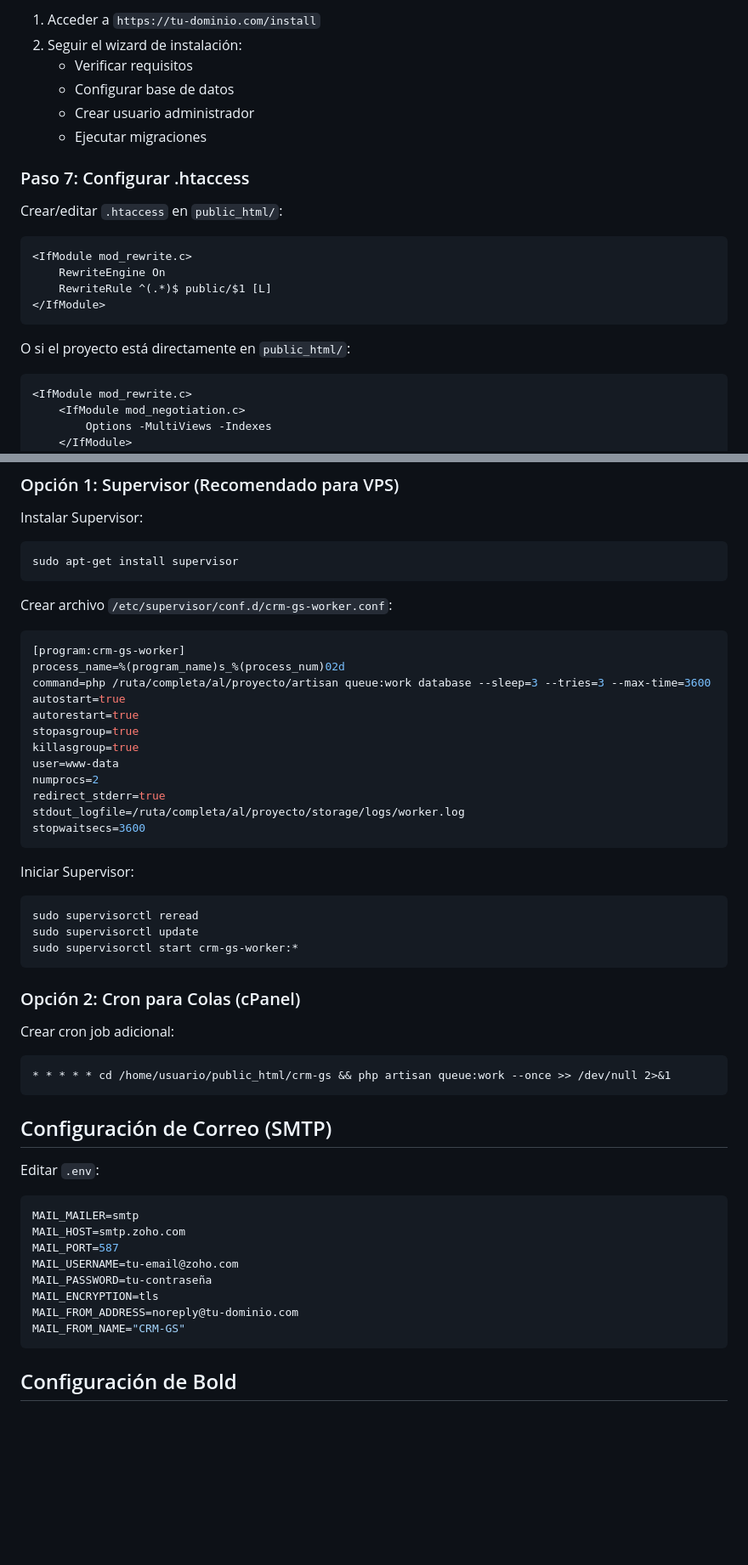
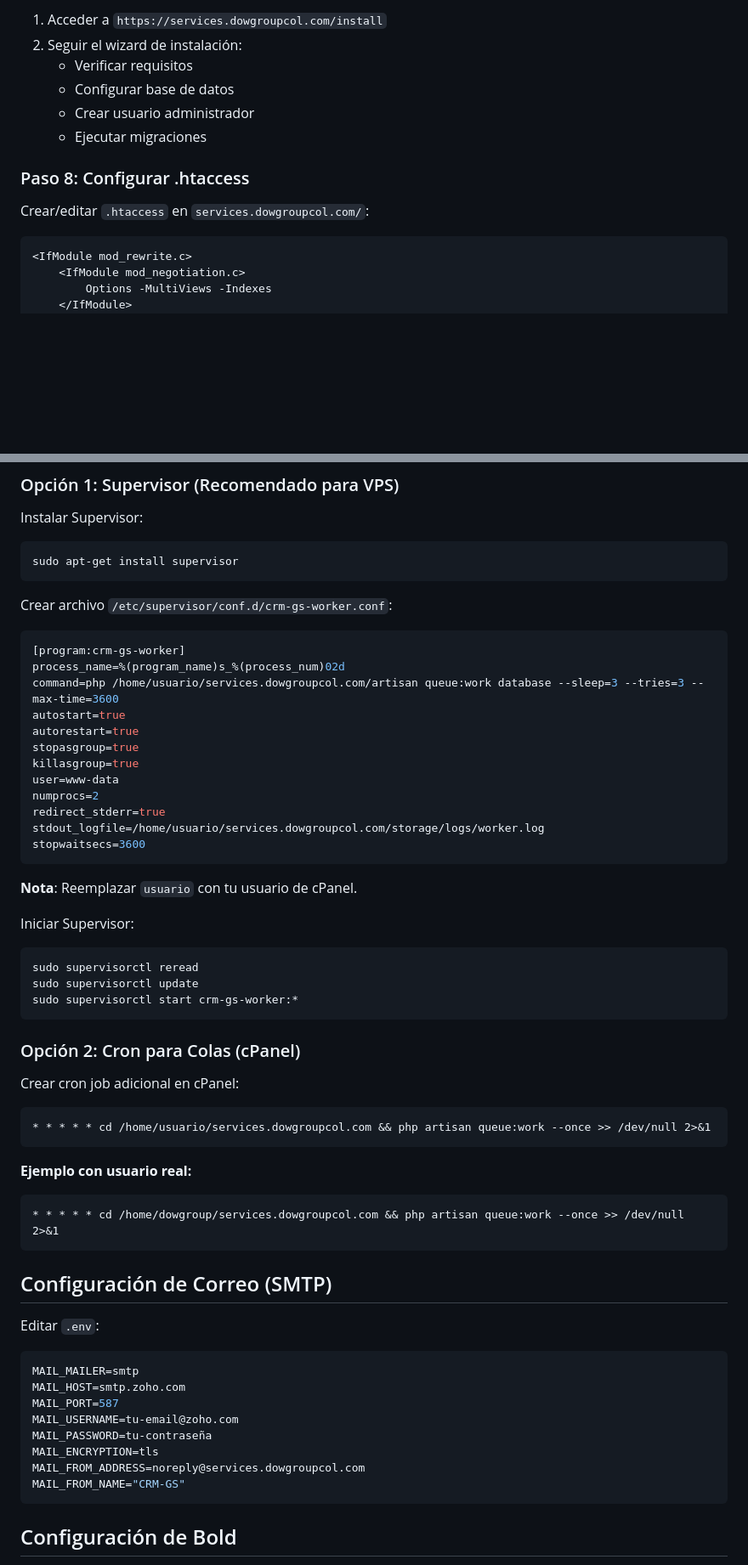
Before and after one commit to DanyTrax/CRM-GS, a Markdown page: MANUAL_DESPLIEGUE.md, 2 parts joined by grey strips. Shown at 85% size. GitHub-like rendering; blank space fills up the shorter version.

````diff
--- a/MANUAL_DESPLIEGUE.md
+++ b/MANUAL_DESPLIEGUE.md
@@ -73,23 +103,14 @@ DB_PASSWORD=contraseña_bd
 
-1. Acceder a `https://tu-dominio.com/install`
+1. Acceder a `https://services.dowgroupcol.com/install`
 2. Seguir el wizard de instalación:
    - Verificar requisitos
    - Configurar base de datos
    - Crear usuario administrador
    - Ejecutar migraciones
 
-### Paso 7: Configurar .htaccess
+### Paso 8: Configurar .htaccess
 
-Crear/editar `.htaccess` en `public_html/`:
-
-```apache
-<IfModule mod_rewrite.c>
-    RewriteEngine On
-    RewriteRule ^(.*)$ public/$1 [L]
-</IfModule>
-```
-
-O si el proyecto está directamente en `public_html/`:
+Crear/editar `.htaccess` en `services.dowgroupcol.com/`:
 
 ```apache
 <IfModule mod_rewrite.c>
@@ -149,7 +177,7 @@ Crear archivo `/etc/supervisor/conf.d/crm-gs-worker.conf`:
 ```ini
 [program:crm-gs-worker]
 process_name=%(program_name)s_%(process_num)02d
-command=php /ruta/completa/al/proyecto/artisan queue:work database --sleep=3 --tries=3 --max-time=3600
+command=php /home/usuario/services.dowgroupcol.com/artisan queue:work database --sleep=3 --tries=3 --max-time=3600
 autostart=true
 autorestart=true
 stopasgroup=true
@@ -157,9 +185,11 @@ killasgroup=true
 user=www-data
 numprocs=2
 redirect_stderr=true
-stdout_logfile=/ruta/completa/al/proyecto/storage/logs/worker.log
+stdout_logfile=/home/usuario/services.dowgroupcol.com/storage/logs/worker.log
 stopwaitsecs=3600
 ```
+
+**Nota**: Reemplazar `usuario` con tu usuario de cPanel.
 
 Iniciar Supervisor:
 ```bash
@@ -170,9 +200,14 @@ sudo supervisorctl start crm-gs-worker:*
 
 ### Opción 2: Cron para Colas (cPanel)
 
-Crear cron job adicional:
+Crear cron job adicional en cPanel:
 ```
-* * * * * cd /home/usuario/public_html/crm-gs && php artisan queue:work --once >> /dev/null 2>&1
+* * * * * cd /home/usuario/services.dowgroupcol.com && php artisan queue:work --once >> /dev/null 2>&1
+```
+
+**Ejemplo con usuario real:**
+```
+* * * * * cd /home/dowgroup/services.dowgroupcol.com && php artisan queue:work --once >> /dev/null 2>&1
 ```
 
 ## Configuración de Correo (SMTP)
@@ -186,7 +221,7 @@ MAIL_PORT=587
 MAIL_USERNAME=tu-email@zoho.com
 MAIL_PASSWORD=tu-contraseña
 MAIL_ENCRYPTION=tls
-MAIL_FROM_ADDRESS=noreply@tu-dominio.com
+MAIL_FROM_ADDRESS=noreply@services.dowgroupcol.com
 MAIL_FROM_NAME="CRM-GS"
 ```
 
````
Also changed, not shown: other parts of MANUAL_DESPLIEGUE.md (+111 -22 lines).
